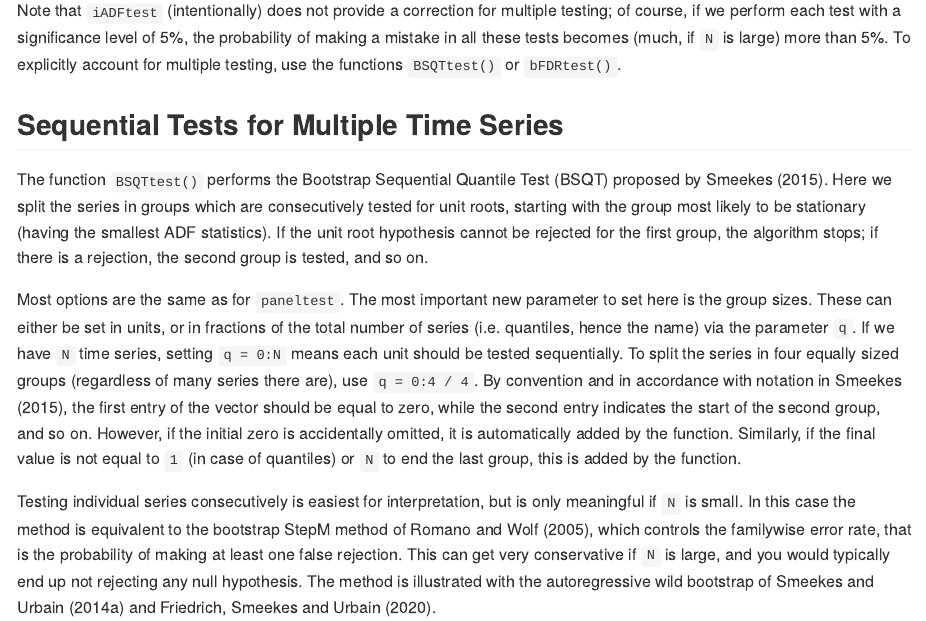
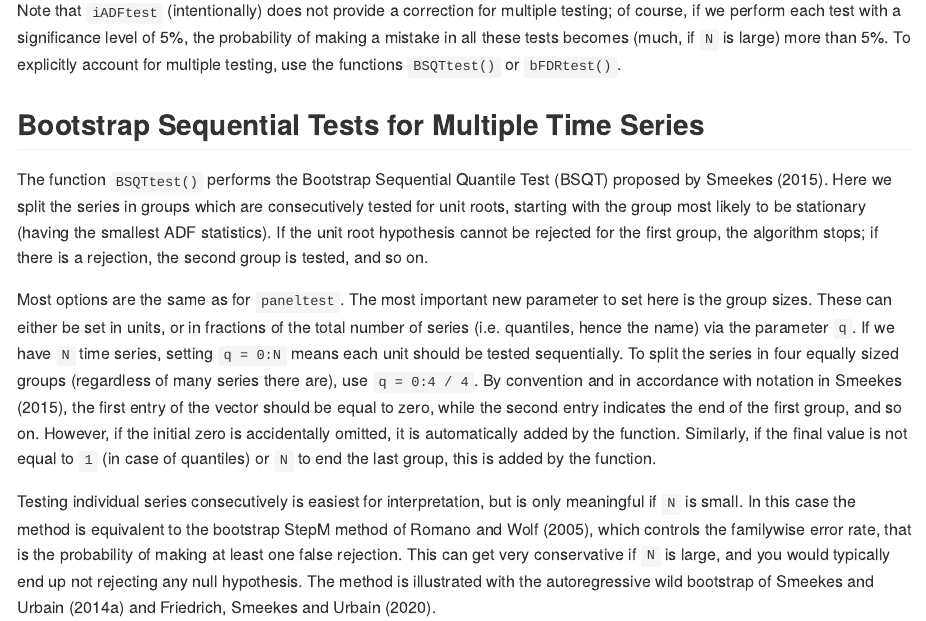
Before and after one commit to smeekes/bootUR, an R Markdown document (README.Rmd): the page in a window 1100 px wide, from 3480 px down. Rendered offline with R 4.5, knitr and Pandoc, with nearby package versions; some code elsewhere in the file could not run offline; long lines of code are wrapped.

Commit message:
Documentation update

````diff
--- a/README.Rmd
+++ b/README.Rmd
@@ -86,10 +86,10 @@ iADF_out <- iADFtest(MacroTS[, 1:5], boot = "MBB", B = 399, verbose = TRUE, unio
 
 Note that `iADFtest` (intentionally) does not provide a correction for multiple testing; of course, if we perform each test with a significance level of 5%, the probability of making a mistake in all these tests becomes (much, if `N` is large) more than 5%. To explicitly account for multiple testing, use the functions `BSQTtest()` or `bFDRtest()`.
 
-## Sequential Tests for Multiple Time Series
+## Bootstrap Sequential Tests for Multiple Time Series
 The function `BSQTtest()` performs the Bootstrap Sequential Quantile Test (BSQT) proposed by Smeekes (2015). Here we split the series in groups which are consecutively tested for unit roots, starting with the group most likely to be stationary (having the smallest ADF statistics). If the unit root hypothesis cannot be rejected for the first group, the algorithm stops; if there is a rejection, the second group is tested, and so on.
 
-Most options are the same as for `paneltest`. The most important new parameter to set here is the group sizes. These can either be set in units, or in fractions of the total number of series (i.e. quantiles, hence the name) via the parameter `q`. If we have `N` time series, setting `q = 0:N` means each unit should be tested sequentially. To split the series in four equally sized groups (regardless of many series there are), use `q = 0:4 / 4`. By convention and in accordance with notation in Smeekes (2015), the first entry of the vector should be equal to zero, while the second entry indicates the start of the second group, and so on. However, if the initial zero is accidentally omitted, it is automatically added by the function. Similarly, if the final value is not equal to `1` (in case of quantiles) or `N` to end the last group, this is added by the function.
+Most options are the same as for `paneltest`. The most important new parameter to set here is the group sizes. These can either be set in units, or in fractions of the total number of series (i.e. quantiles, hence the name) via the parameter `q`. If we have `N` time series, setting `q = 0:N` means each unit should be tested sequentially. To split the series in four equally sized groups (regardless of many series there are), use `q = 0:4 / 4`. By convention and in accordance with notation in Smeekes (2015), the first entry of the vector should be equal to zero, while the second entry indicates the end of the first group, and so on. However, if the initial zero is accidentally omitted, it is automatically added by the function. Similarly, if the final value is not equal to `1` (in case of quantiles) or `N` to end the last group, this is added by the function.
 
 Testing individual series consecutively is easiest for interpretation, but is only meaningful if `N` is small. In this case the method is equivalent to the bootstrap StepM method of Romano and Wolf (2005), which controls the familywise error rate, that is the probability of making at least one false rejection. This can get very conservative if `N` is large, and you would typically end up not rejecting any null hypothesis. The method is illustrated with the autoregressive wild bootstrap of Smeekes and Urbain (2014a) and Friedrich, Smeekes and Urbain (2020).
 ```{r BSQT}
````
Also changed, not shown: R/MacroTS.R (+1 -1 lines), R/auxiliary.R (+3 -12 lines), R/bootURtests.R (+104 -81 lines), 11 other files.
